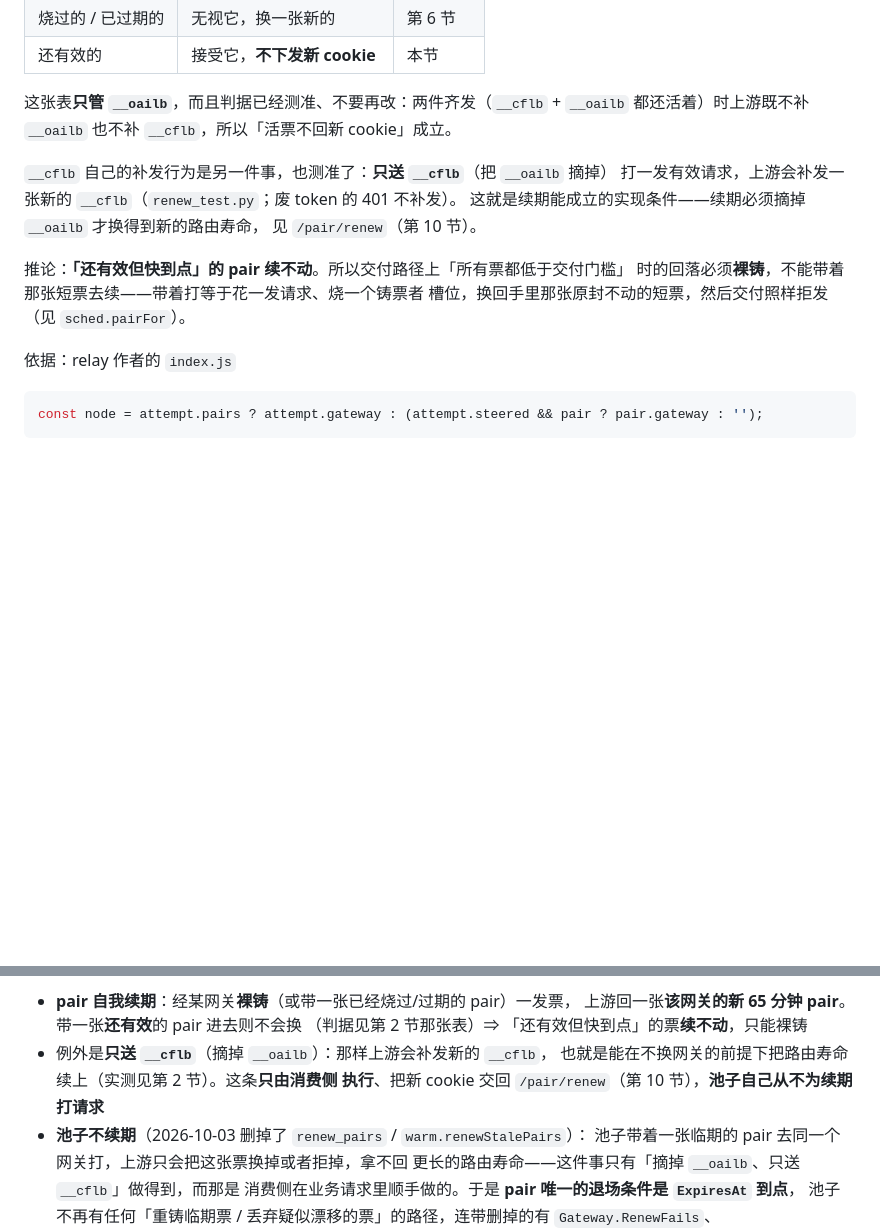
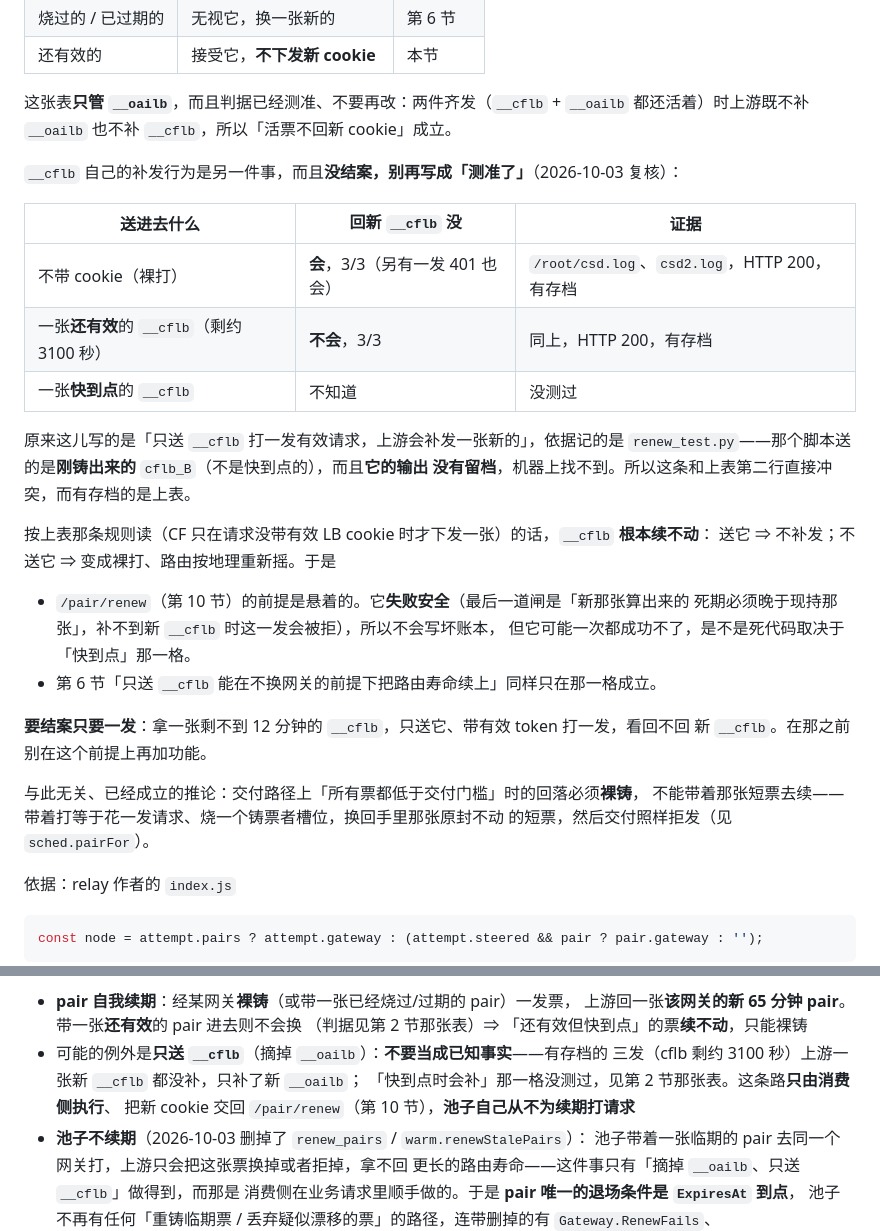
Before and after one commit to KlN-4096/gwpool, a Markdown page: SPEC.md, 2 parts joined by grey strips. Drawn GitHub-style; blank space fills up the shorter version.

Commit message:
SPEC：「只送 __cflb 上游就补发新的」改回未结案——有存档的三发全是「不补」
原来第 2 节写「测准了：只送 __cflb 打一发有效请求，上游会补发一张新的 __cflb」，依据
记的是 renew_test.py。复核两件事：

1. 那个脚本送的是**刚铸出来的** cflb_B（不是快到点的那种），而且**它的输出没有留档**，
   机器上 grep 不到任何一行。
2. 唯一有存档的数据（/root/csd.log、csd2.log，10-03 种子探针）是反的：
   裸打（不带 cookie）回新 cflb 3/3 「是」；只送一张还有效的 cflb（剩约 3100 秒）
   回新 cflb 3/3 「否」，HTTP 全 200。

按有存档那条规则读（CF 只在请求没带有效 LB cookie 时才下发），__cflb 根本续不动：
送它不补发，不送它就变成裸打、路由按地理重新摇。于是 /pair/renew 的前提是悬着的
——它失败安全（最后一道闸要求「新那张的死期晚于现持那张」），不会写坏账本，但可能
一次都成功不了。是不是死代码取决于「快到点」那一格，而那一格没人测过。

结案只要一发：拿一张剩不到 12 分钟的 __cflb，只送它 + 有效 token 打一发，看回不回新的。
在那之前别在这个前提上加功能。第 6 节那条跟着改了口径。

````diff
--- a/SPEC.md
+++ b/SPEC.md
@@ -110,14 +110,31 @@
 这张表**只管 `__oailb`**，而且判据已经测准、不要再改：两件齐发（`__cflb` + `__oailb`
 都还活着）时上游既不补 `__oailb` 也不补 `__cflb`，所以「活票不回新 cookie」成立。
 
-`__cflb` 自己的补发行为是另一件事，也测准了：**只送 `__cflb`**（把 `__oailb` 摘掉）
-打一发有效请求，上游会补发一张新的 `__cflb`（`renew_test.py`；废 token 的 401 不补发）。
-这就是续期能成立的实现条件——续期必须摘掉 `__oailb` 才换得到新的路由寿命，
-见 `/pair/renew`（第 10 节）。
+`__cflb` 自己的补发行为是另一件事，而且**没结案，别再写成「测准了」**（2026-10-03 复核）：
 
-推论：**「还有效但快到点」的 pair 续不动**。所以交付路径上「所有票都低于交付门槛」
-时的回落必须**裸铸**，不能带着那张短票去续——带着打等于花一发请求、烧一个铸票者
-槽位，换回手里那张原封不动的短票，然后交付照样拒发（见 `sched.pairFor`）。
+| 送进去什么 | 回新 `__cflb` 没 | 证据 |
+|---|---|---|
+| 不带 cookie（裸打） | **会**，3/3（另有一发 401 也会） | `/root/csd.log`、`csd2.log`，HTTP 200，有存档 |
+| 一张**还有效**的 `__cflb`（剩约 3100 秒） | **不会**，3/3 | 同上，HTTP 200，有存档 |
+| 一张**快到点**的 `__cflb` | 不知道 | 没测过 |
+
+原来这儿写的是「只送 `__cflb` 打一发有效请求，上游会补发一张新的」，依据记的是
+`renew_test.py`——那个脚本送的是**刚铸出来的** `cflb_B`（不是快到点的），而且**它的输出
+没有留档**，机器上找不到。所以这条和上表第二行直接冲突，而有存档的是上表。
+
+按上表那条规则读（CF 只在请求没带有效 LB cookie 时才下发一张）的话，`__cflb` **根本续不动**：
+送它 ⇒ 不补发；不送它 ⇒ 变成裸打、路由按地理重新摇。于是
+- `/pair/renew`（第 10 节）的前提是悬着的。它**失败安全**（最后一道闸是「新那张算出来的
+  死期必须晚于现持那张」，补不到新 `__cflb` 时这一发会被拒），所以不会写坏账本，
+  但它可能一次都成功不了，是不是死代码取决于「快到点」那一格。
+- 第 6 节「只送 `__cflb` 能在不换网关的前提下把路由寿命续上」同样只在那一格成立。
+
+**要结案只要一发**：拿一张剩不到 12 分钟的 `__cflb`，只送它、带有效 token 打一发，看回不回
+新 `__cflb`。在那之前别在这个前提上再加功能。
+
+与此无关、已经成立的推论：交付路径上「所有票都低于交付门槛」时的回落必须**裸铸**，
+不能带着那张短票去续——带着打等于花一发请求、烧一个铸票者槽位，换回手里那张原封不动
+的短票，然后交付照样拒发（见 `sched.pairFor`）。
 
 依据：relay 作者的 `index.js`
 ```js
@@ -252,9 +269,10 @@ cookie 的寿命差）。
 - **pair 自我续期**：经某网关**裸铸**（或带一张已经烧过/过期的 pair）一发票，
   上游回一张**该网关的新 65 分钟 pair**。带一张**还有效**的 pair 进去则不会换
   （判据见第 2 节那张表）⇒ 「还有效但快到点」的票**续不动**，只能裸铸
-- 例外是**只送 `__cflb`**（摘掉 `__oailb`）：那样上游会补发新的 `__cflb`，
-  也就是能在不换网关的前提下把路由寿命续上（实测见第 2 节）。这条**只由消费侧
-  执行**、把新 cookie 交回 `/pair/renew`（第 10 节），**池子自己从不为续期打请求**
+- 可能的例外是**只送 `__cflb`**（摘掉 `__oailb`）：**不要当成已知事实**——有存档的
+  三发（cflb 剩约 3100 秒）上游一张新 `__cflb` 都没补，只补了新 `__oailb`；
+  「快到点时会补」那一格没测过，见第 2 节那张表。这条路**只由消费侧执行**、
+  把新 cookie 交回 `/pair/renew`（第 10 节），**池子自己从不为续期打请求**
 - **池子不续期**（2026-10-03 删掉了 `renew_pairs` / `warm.renewStalePairs`）：
   池子带着一张临期的 pair 去同一个网关打，上游只会把这张票换掉或者拒掉，拿不回
   更长的路由寿命——这件事只有「摘掉 `__oailb`、只送 `__cflb`」做得到，而那是
````
